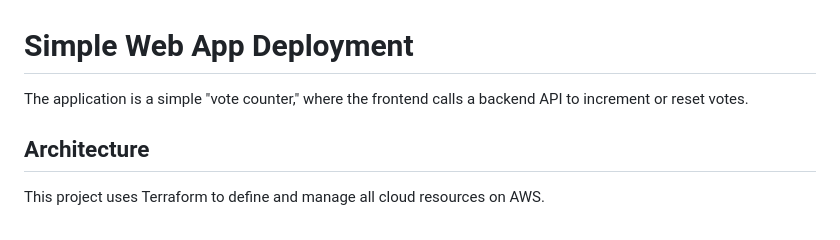
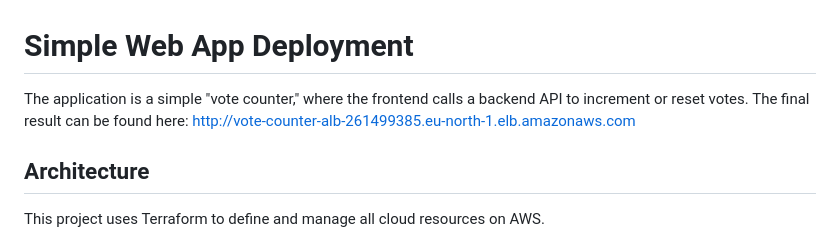
Before and after one commit to cristichitz/Kiitorata_repo, a Markdown page: README.md, the part around the change. GitHub-like rendering.

Commit message:
Add link to live application in README
Added a link to the final result of the application.

```diff
--- a/README.md
+++ b/README.md
@@ -1,6 +1,7 @@
 # Simple Web App Deployment
 
 The application is a simple "vote counter," where the frontend calls a backend API to increment or reset votes.
+The final result can be found here: http://vote-counter-alb-261499385.eu-north-1.elb.amazonaws.com
 
 ## Architecture
 
```
